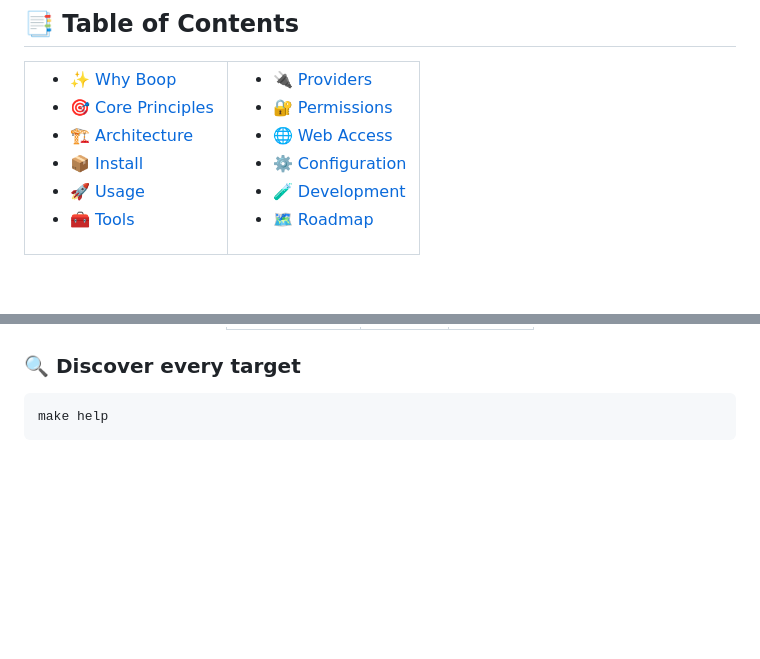
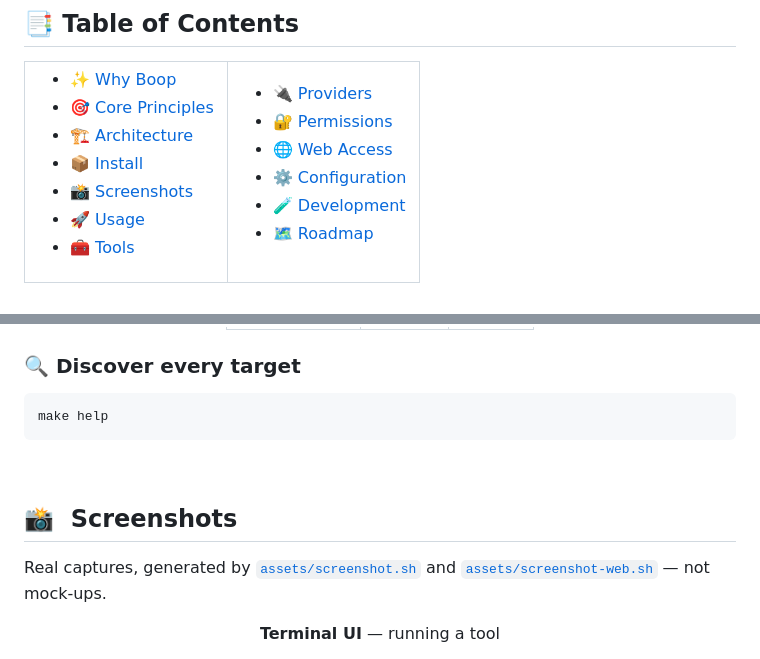
Before and after one commit to kawaiipantsu/boop, a Markdown page: README.md, 2 parts joined by grey strips. Rendered like a GitHub page; blank space fills up the shorter version.

````diff
--- a/README.md
+++ b/README.md
@@ -41,6 +41,7 @@ Provider-neutral model runtime · local tool execution · permission engine · p
 - [🎯 Core Principles](#principles)
 - [🏗️ Architecture](#architecture)
 - [📦 Install](#install)
+- [📸 Screenshots](#screenshots)
 - [🚀 Usage](#usage)
 - [🧰 Tools](#tools)
 
@@ -164,3 +165,17 @@ make dist          # tar.gz / zip archives + SHA-256 checksums
 ```bash
 make help
 ```
+
+<br/>
+
+<a id="screenshots"></a>
+
+## 📸 &nbsp;Screenshots
+
+Real captures, generated by [`assets/screenshot.sh`](assets/screenshot.sh) and
+[`assets/screenshot-web.sh`](assets/screenshot-web.sh) — not mock-ups.
+
+<div align="center">
+
+**Terminal UI** — running a tool
+
````
Also changed, not shown: other parts of README.md (+15 -0 lines).
